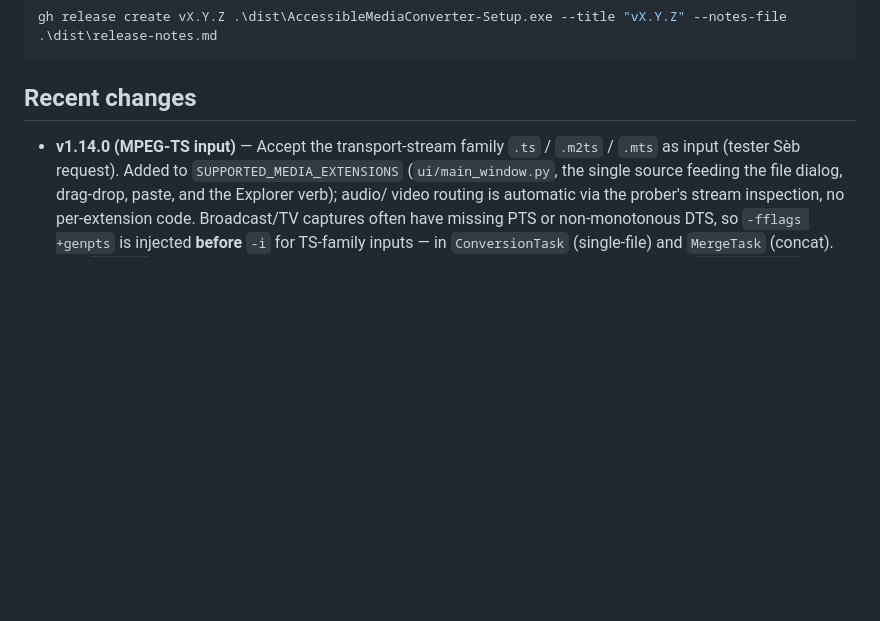
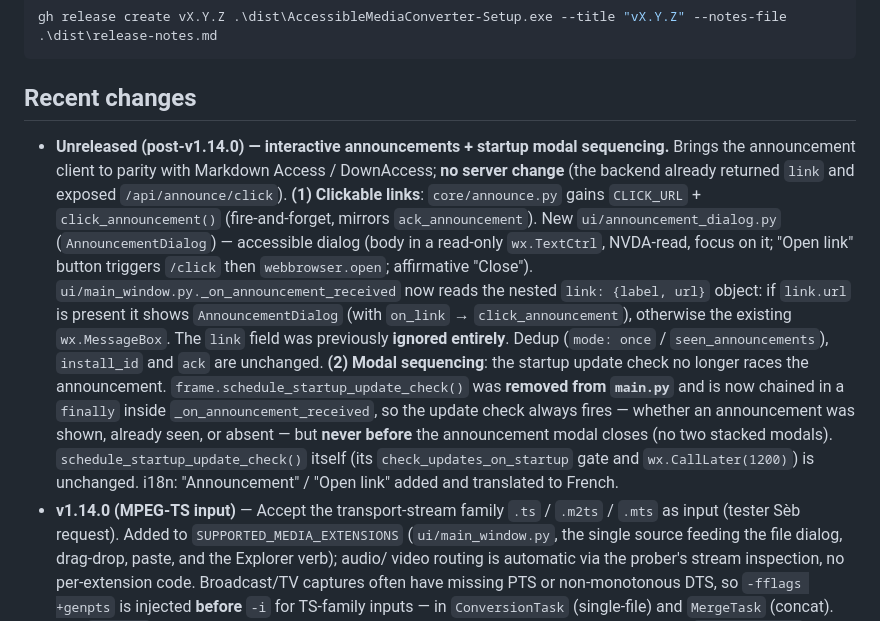
Before and after one commit to math65/accessible-media-converter, a Markdown page: CLAUDE.md, the part around the change. Drawn GitHub-style; blank space fills up the shorter version.

Commit message:
docs: note interactive announcements + startup modal sequencing in CLAUDE.md
Co-Authored-By: Claude Opus 4.8 (1M context) <noreply@anthropic.com>

```diff
--- a/CLAUDE.md
+++ b/CLAUDE.md
@@ -155,6 +155,24 @@ gh release create vX.Y.Z .\dist\AccessibleMediaConverter-Setup.exe --title "vX.Y
 
 ## Recent changes
 
+- **Unreleased (post-v1.14.0) — interactive announcements + startup modal sequencing.**
+  Brings the announcement client to parity with Markdown Access / DownAccess; **no server
+  change** (the backend already returned `link` and exposed `/api/announce/click`).
+  **(1) Clickable links**: `core/announce.py` gains `CLICK_URL` + `click_announcement()`
+  (fire-and-forget, mirrors `ack_announcement`). New `ui/announcement_dialog.py`
+  (`AnnouncementDialog`) — accessible dialog (body in a read-only `wx.TextCtrl`, NVDA-read,
+  focus on it; "Open link" button triggers `/click` then `webbrowser.open`; affirmative
+  "Close"). `ui/main_window.py._on_announcement_received` now reads the nested
+  `link: {label, url}` object: if `link.url` is present it shows `AnnouncementDialog` (with
+  `on_link` → `click_announcement`), otherwise the existing `wx.MessageBox`. The `link` field
+  was previously **ignored entirely**. Dedup (`mode: once` / `seen_announcements`), `install_id`
+  and `ack` are unchanged. **(2) Modal sequencing**: the startup update check no longer races the
+  announcement. `frame.schedule_startup_update_check()` was **removed from `main.py`** and is now
+  chained in a `finally` inside `_on_announcement_received`, so the update check always fires —
+  whether an announcement was shown, already seen, or absent — but **never before** the
+  announcement modal closes (no two stacked modals). `schedule_startup_update_check()` itself
+  (its `check_updates_on_startup` gate and `wx.CallLater(1200)`) is unchanged. i18n: "Announcement"
+  / "Open link" added and translated to French.
 - **v1.14.0 (MPEG-TS input)** — Accept the transport-stream family `.ts` / `.m2ts` / `.mts`
   as input (tester Sèb request). Added to `SUPPORTED_MEDIA_EXTENSIONS` (`ui/main_window.py`,
   the single source feeding the file dialog, drag-drop, paste, and the Explorer verb); audio/
```
